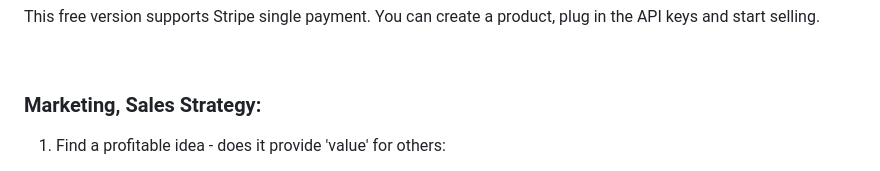
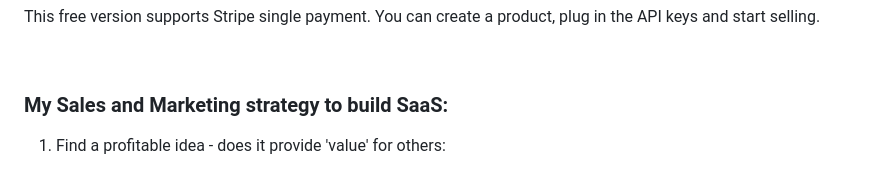
Before and after one commit to cangeorgecode/Django_Boilerplate_Free, a Markdown page: README.md, the part around the change. GitHub-like rendering.

```diff
--- a/README.md
+++ b/README.md
@@ -5,7 +5,7 @@ This free version supports Stripe single payment. You can create a product, plug
 
 &nbsp;
 
-### Marketing, Sales Strategy:
+### My Sales and Marketing strategy to build SaaS:
 
 1. Find a profitable idea - does it provide 'value' for others:
     - Make or save money
```
